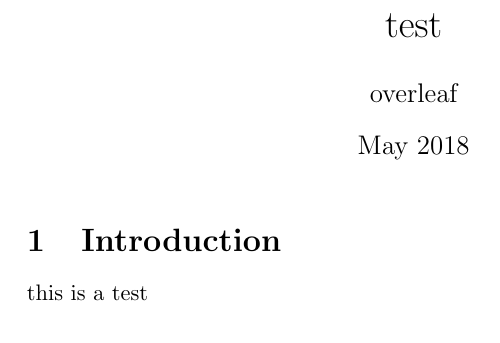
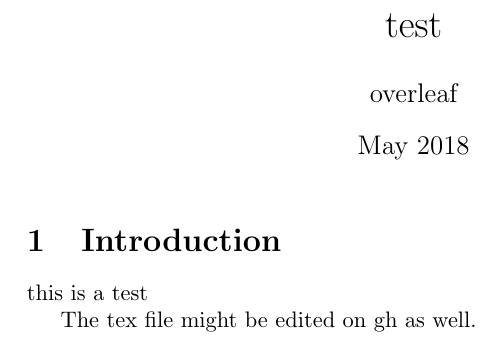
Before and after one commit to physikerwelt/test-ol2, a LaTeX document (main.tex): part of the page, cut so that both start at the same text. Compiled offline with pdfLaTeX.

Commit message:
Update main.tex

```diff
--- a/main.tex
+++ b/main.tex
@@ -11,4 +11,6 @@
 
 \section{Introduction}
 this is a test
+
+The tex file might be edited on gh as well.
 \end{document}
```
